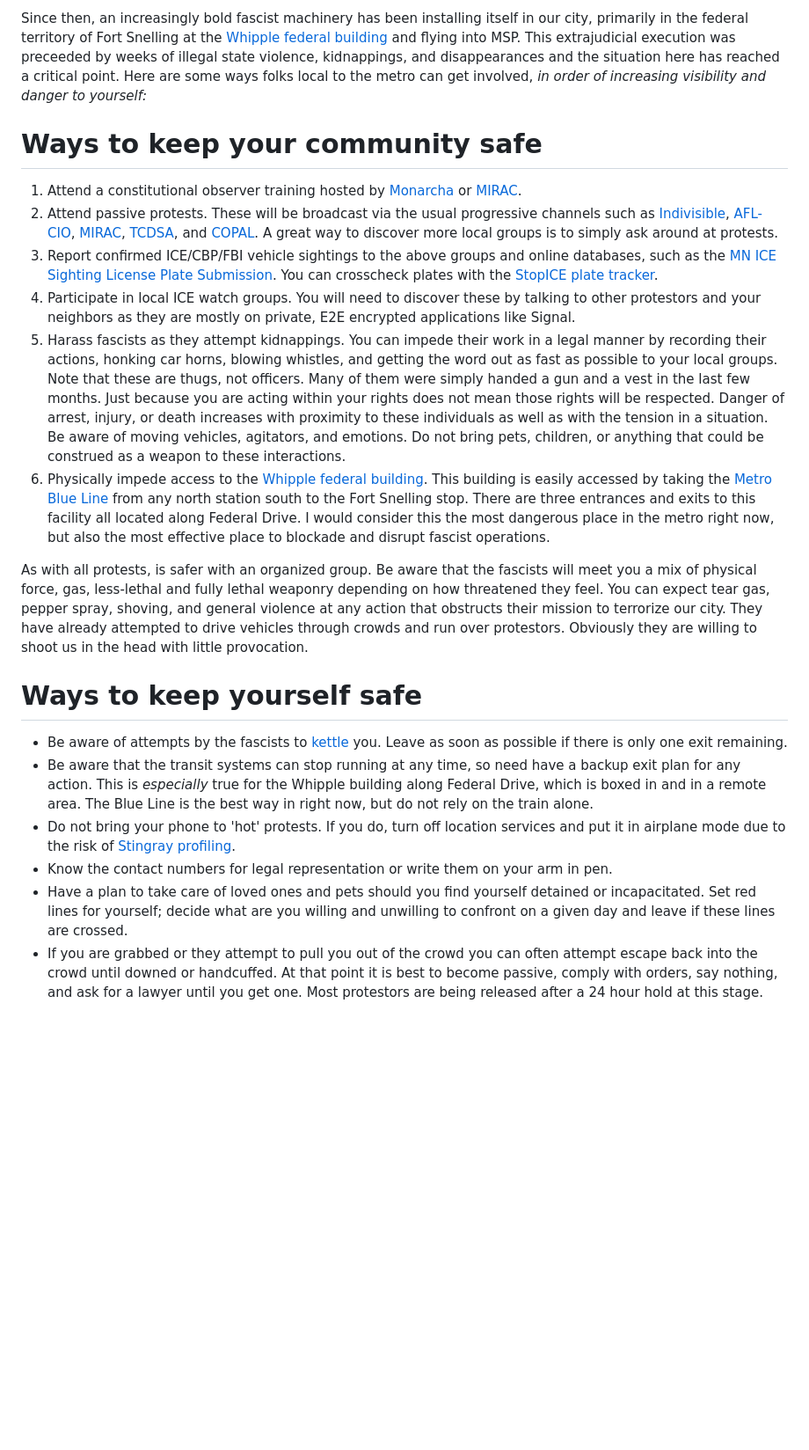
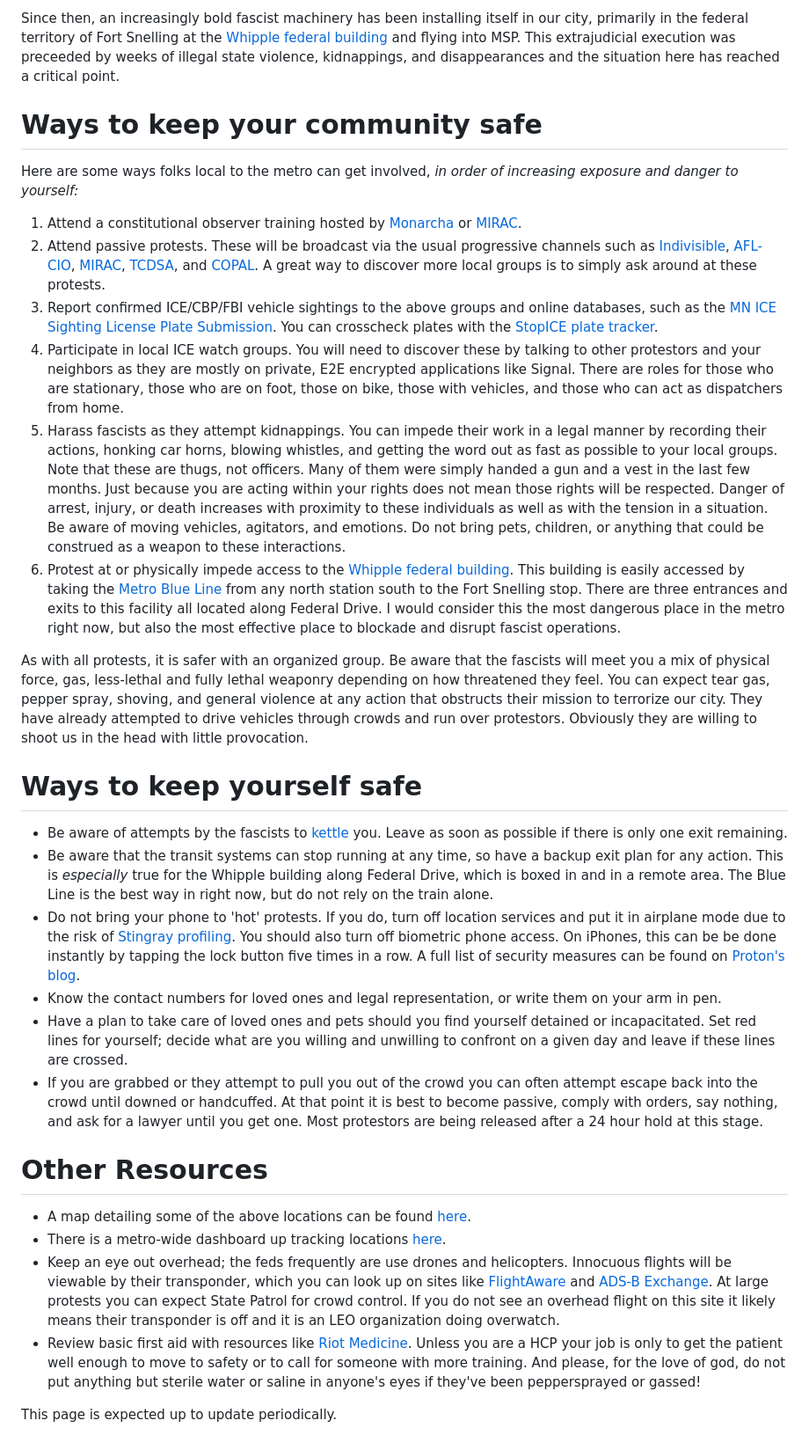
Before and after one commit to ReticulatedSpline/strlog, a Markdown page: posts/2026-01-09/post.md, the part around one of its changes. Shown at 88% size. Drawn GitHub-style; blank space fills up the shorter version.

Commit message:
post update

```diff
--- a/posts/2026-01-09/post.md
+++ b/posts/2026-01-09/post.md
@@ -2,22 +2,31 @@ On Wednesday, January 7th, a fascist [executed a completely lawful citizen](http
 
-Since then, an increasingly bold fascist machinery has been installing itself in our city, primarily in the federal territory of Fort Snelling at the [Whipple federal building](https://maps.app.goo.gl/kExCzqtNYYdQ7KZ5A) and flying into MSP. This extrajudicial execution was preceeded by weeks of illegal state violence, kidnappings, and disappearances and the situation here has reached a critical point. Here are some ways folks local to the metro can get involved, *in order of increasing visibility and danger to yourself:*
+Since then, an increasingly bold fascist machinery has been installing itself in our city, primarily in the federal territory of Fort Snelling at the [Whipple federal building](https://maps.app.goo.gl/kExCzqtNYYdQ7KZ5A) and flying into MSP. This extrajudicial execution was preceeded by weeks of illegal state violence, kidnappings, and disappearances and the situation here has reached a critical point.
 
 # Ways to keep your community safe
+Here are some ways folks local to the metro can get involved, *in order of increasing exposure and danger to yourself:*
 
 1. Attend a constitutional observer training hosted by [Monarcha](https://monarcamn.org/) or [MIRAC](https://www.miracmn.com/).
-2. Attend passive protests. These will be broadcast via the usual progressive channels such as [Indivisible](https://indivisible.org/), [AFL-CIO](https://mnaflcio.org/), [MIRAC](https://www.miracmn.com/), [TCDSA](https://twincitiesdsa.org/), and [COPAL](https://copalmn.org/). A great way to discover more local groups is to simply ask around at protests.
+2. Attend passive protests. These will be broadcast via the usual progressive channels such as [Indivisible](https://indivisible.org/), [AFL-CIO](https://mnaflcio.org/), [MIRAC](https://www.miracmn.com/), [TCDSA](https://twincitiesdsa.org/), and [COPAL](https://copalmn.org/). A great way to discover more local groups is to simply ask around at these protests.
 3. Report confirmed ICE/CBP/FBI vehicle sightings to the above groups and online databases, such as the [MN ICE Sighting License Plate Submission](https://airtable.com/apprPhYEXiE9svCFc/pagzgcHmtZuMAMvZ1/form). You can crosscheck plates with the [StopICE plate tracker](https://www.stopice.net/platetracker/?about=1).
-4. Participate in local ICE watch groups. You will need to discover these by talking to other protestors and your neighbors as they are mostly on private, E2E encrypted applications like Signal.
+4. Participate in local ICE watch groups. You will need to discover these by talking to other protestors and your neighbors as they are mostly on private, E2E encrypted applications like Signal. There are roles for those who are stationary, those who are on foot, those on bike, those with vehicles, and those who can act as dispatchers from home.
 5. Harass fascists as they attempt kidnappings. You can impede their work in a legal manner by recording their actions, honking car horns, blowing whistles, and getting the word out as fast as possible to your local groups. Note that these are thugs, not officers. Many of them were simply handed a gun and a vest in the last few months. Just because you are acting within your rights does not mean those rights will be respected. Danger of arrest, injury, or death increases with proximity to these individuals as well as with the tension in a situation. Be aware of moving vehicles, agitators, and emotions. Do not bring pets, children, or anything that could be construed as a weapon to these interactions.
-6. Physically impede access to the [Whipple federal building](https://maps.app.goo.gl/kExCzqtNYYdQ7KZ5A). This building is easily accessed by taking the [Metro Blue Line](https://www.metrotransit.org/route/blue) from any north station south to the Fort Snelling stop. There are three entrances and exits to this facility all located along Federal Drive. I would consider this the most dangerous place in the metro right now, but also the most effective place to blockade and disrupt fascist operations.
+6. Protest at or physically impede access to the [Whipple federal building](https://maps.app.goo.gl/kExCzqtNYYdQ7KZ5A). This building is easily accessed by taking the [Metro Blue Line](https://www.metrotransit.org/route/blue) from any north station south to the Fort Snelling stop. There are three entrances and exits to this facility all located along Federal Drive. I would consider this the most dangerous place in the metro right now, but also the most effective place to blockade and disrupt fascist operations.
 
-As with all protests, is safer with an organized group. Be aware that the fascists will meet you a mix of physical force, gas, less-lethal and fully lethal weaponry depending on how threatened they feel. You can expect tear gas, pepper spray, shoving, and general violence at any action that obstructs their mission to terrorize our city. They have already attempted to drive vehicles through crowds and run over protestors. Obviously they are willing to shoot us in the head with little provocation.
+As with all protests, it is safer with an organized group. Be aware that the fascists will meet you a mix of physical force, gas, less-lethal and fully lethal weaponry depending on how threatened they feel. You can expect tear gas, pepper spray, shoving, and general violence at any action that obstructs their mission to terrorize our city. They have already attempted to drive vehicles through crowds and run over protestors. Obviously they are willing to shoot us in the head with little provocation.
 
 # Ways to keep yourself safe
 
 - Be aware of attempts by the fascists to [kettle](https://en.wikipedia.org/wiki/Kettling) you. Leave as soon as possible if there is only one exit remaining.
-- Be aware that the transit systems can stop running at any time, so need have a backup exit plan for any action. This is *especially* true for the Whipple building along Federal Drive, which is boxed in and in a remote area. The Blue Line is the best way in right now, but do not rely on the train alone.
-- Do not bring your phone to 'hot' protests. If you do, turn off location services and put it in airplane mode due to the risk of [Stingray profiling](https://en.wikipedia.org/wiki/Stingray_phone_tracker).
-- Know the contact numbers for legal representation or write them on your arm in pen.
+- Be aware that the transit systems can stop running at any time, so have a backup exit plan for any action. This is *especially* true for the Whipple building along Federal Drive, which is boxed in and in a remote area. The Blue Line is the best way in right now, but do not rely on the train alone.
+- Do not bring your phone to 'hot' protests. If you do, turn off location services and put it in airplane mode due to the risk of [Stingray profiling](https://en.wikipedia.org/wiki/Stingray_phone_tracker). You should also turn off biometric phone access. On iPhones, this can be be done instantly by tapping the lock button five times in a row. A full list of security measures can be found on [Proton's blog](https://proton.me/blog/how-to-protect-privacy-at-protests).
+- Know the contact numbers for loved ones and legal representation, or write them on your arm in pen.
 - Have a plan to take care of loved ones and pets should you find yourself detained or incapacitated. Set red lines for yourself; decide what are you willing and unwilling to confront on a given day and leave if these lines are crossed.
 - If you are grabbed or they attempt to pull you out of the crowd you can often attempt escape back into the crowd until downed or handcuffed. At that point it is best to become passive, comply with orders, say nothing, and ask for a lawyer until you get one. Most protestors are being released after a 24 hour hold at this stage.
+
+# Other Resources
+- A map detailing some of the above locations can be found [here](https://www.google.com/maps/d/edit?mid=1RiHEjJsZjPMpnTP0nVGQveVty5XNgL0).
+- There is a metro-wide dashboard up tracking locations [here](https://airtable.com/appAmfaJz2c5aR2zA/shrHhEOxnonWYtDFo).
+- Keep an eye out overhead; the feds frequently are use drones and helicopters. Innocuous flights will be viewable by their transponder, which you can look up on sites like [FlightAware](https://www.flightaware.com/) and [ADS-B Exchange](https://globe.adsbexchange.com/). At large protests you can expect State Patrol for crowd control. If you do not see an overhead flight on this site it likely means their transponder is off and it is an LEO organization doing overwatch.
+- Review basic first aid with resources like [Riot Medicine](https://riotmedicine.net). Unless you are a HCP your job is only to get the patient well enough to move to safety or to call for someone with more training. And please, for the love of god, do not put anything but sterile water or saline in anyone's eyes if they've been peppersprayed or gassed!
+
+This page is expected up to update periodically.
```
Also changed, not shown: other parts of posts/2026-01-09/post.md (+1 -1 lines).
